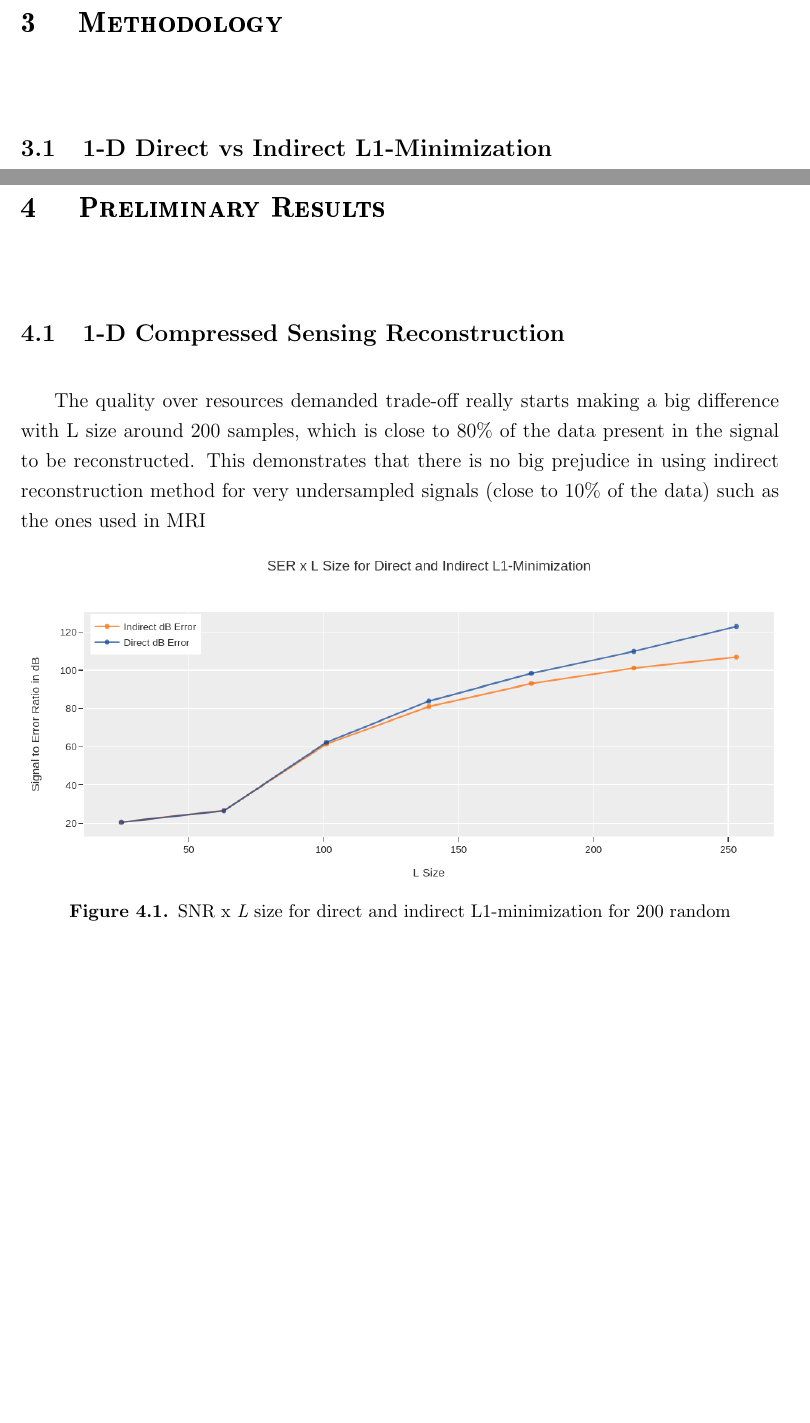
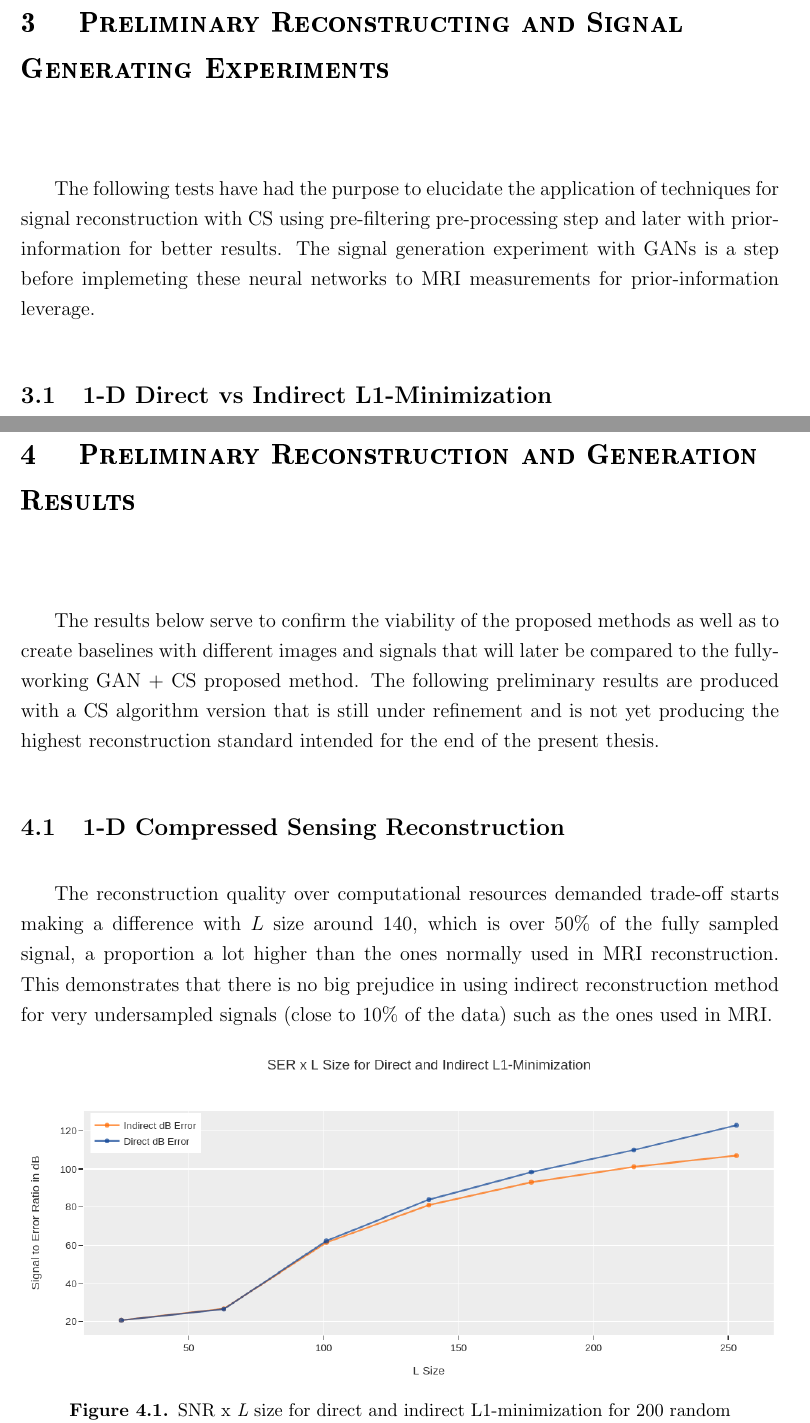
Before and after one commit to gabrielziegler3/bachelor-thesis, a LaTeX thesis (gabrielziegler_2020.tex): two parts of pages 27 and 33 of 42, joined at a grey line, cut at the place of the change, the shorter picture padded with empty space. Compiled offline with pdfLaTeX; the source files are stored in an older character set and shown here as Unicode.

Commit message:
Minor enhancements.
Signed-off-by: Gabriel Ziegler <gabrielziegler3@gmail.com>

```diff
--- a/gabrielziegler_2020.tex
+++ b/gabrielziegler_2020.tex
@@ -628,7 +629,10 @@ However, \ac{GAN}s are still a novel neural network approach with its convergenc
 %---}}}
 
 % |--- Methodology ---|----------------------{{{
-\chapter{Methodology}
+\chapter{Preliminary Reconstructing and Signal Generating Experiments}
+
+The following tests have had the purpose to elucidate the application of techniques for signal reconstruction with \ac{CS} using pre-filtering pre-processing step and later with prior-information for better results.
+The signal generation experiment with \ac{GAN}s is a step before implemeting these neural networks to \ac{MRI} measurements for prior-information leverage.
 
 \section{1-D Direct vs Indirect L1-Minimization}
 
@@ -761,13 +765,15 @@ Here, the discriminator takes a $1\times28\times28$ input image, processes it th
 %---}}}
 
 % |--- Results ---|----------------------{{{
-\chapter{Preliminary Results}
+\chapter{Preliminary Reconstruction and Generation Results}
+
+The results below serve to confirm the viability of the proposed methods as well as to create baselines with different images and signals that will later be compared to the fully-working \ac{GAN} + \ac{CS} proposed method.
+The following preliminary results are produced with a \ac{CS} algorithm version that is still under refinement and is not yet producing the highest reconstruction standard intended for the end of the present thesis.
 
 \section{1-D Compressed Sensing Reconstruction}
 
-The quality over resources demanded trade-off really starts making a big difference with L size around 200 samples, which is close to 80\% of the data present in the signal to be reconstructed.
-This demonstrates that there is no big prejudice in using indirect reconstruction method
-for very undersampled signals (close to 10\% of the data) such as the ones used in \ac{MRI}
+The reconstruction quality over computational resources demanded trade-off starts making a difference with $L$ size around 140, which is over 50\% of the fully sampled signal, a proportion a lot higher than the ones normally used in \ac{MRI} reconstruction.
+This demonstrates that there is no big prejudice in using indirect reconstruction method for very undersampled signals (close to 10\% of the data) such as the ones used in \ac{MRI}.
 
 \begin{figure}[H]
     \centering
```
Also changed, not shown: figuras/fastmri_fullysampled.png (added), figuras/kspace_multicoil.png (added), gabrielziegler_2020.tex (25 more changed lines), 1 other file.
